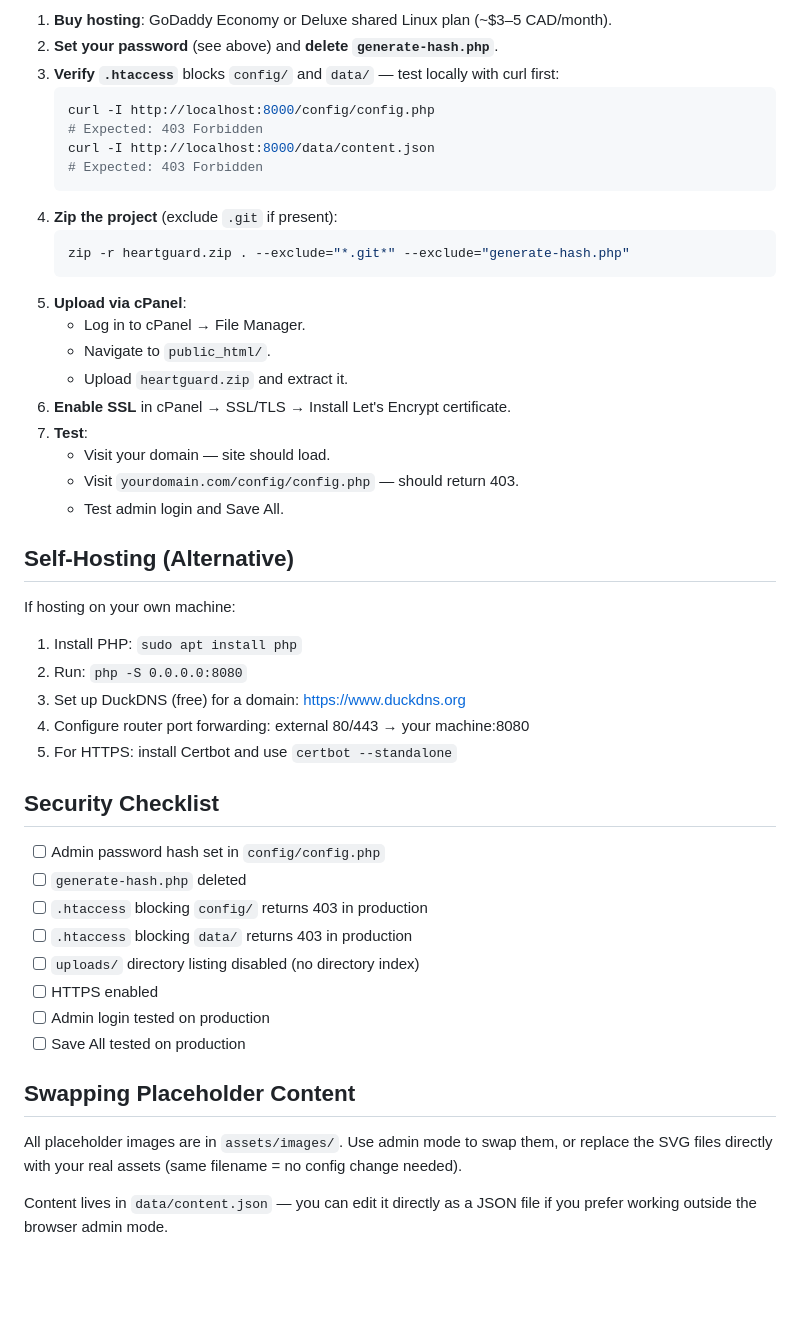
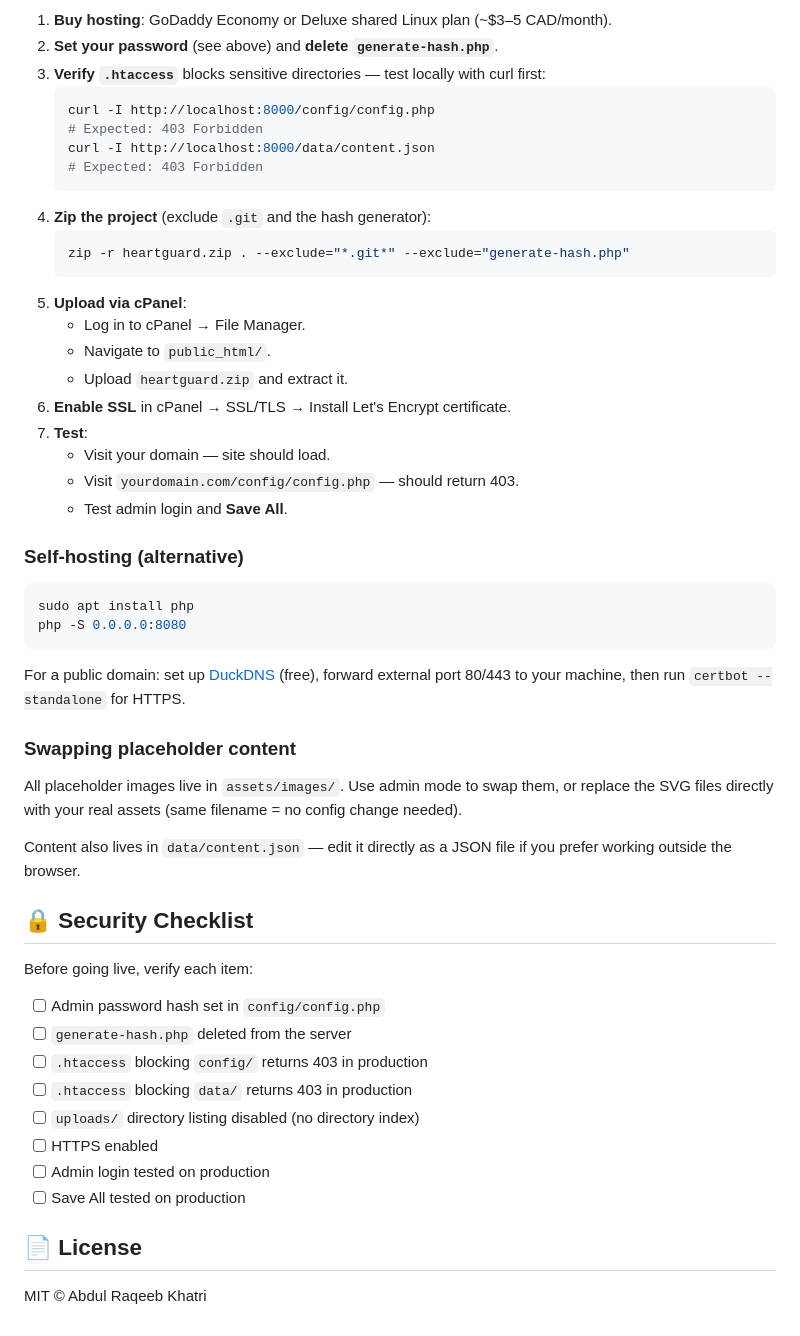
Before and after one commit to Ark310/HeartGuard, a Markdown page: README.md, the part around one of its changes. Drawn GitHub-style; blank space fills up the shorter version.

````diff
--- a/README.md
+++ b/README.md
@@ -44,14 +73,14 @@ Open http://localhost:8000
 
 1. **Buy hosting**: GoDaddy Economy or Deluxe shared Linux plan (~$3–5 CAD/month).
 2. **Set your password** (see above) and **delete `generate-hash.php`**.
-3. **Verify `.htaccess`** blocks `config/` and `data/` — test locally with curl first:
+3. **Verify `.htaccess`** blocks sensitive directories — test locally with curl first:
    ```bash
    curl -I http://localhost:8000/config/config.php
    # Expected: 403 Forbidden
    curl -I http://localhost:8000/data/content.json
    # Expected: 403 Forbidden
    ```
-4. **Zip the project** (exclude `.git` if present):
+4. **Zip the project** (exclude `.git` and the hash generator):
    ```bash
    zip -r heartguard.zip . --exclude="*.git*" --exclude="generate-hash.php"
    ```
@@ -63,22 +92,29 @@ Open http://localhost:8000
 7. **Test**:
    - Visit your domain — site should load.
    - Visit `yourdomain.com/config/config.php` — should return 403.
-   - Test admin login and Save All.
+   - Test admin login and **Save All**.
 
-## Self-Hosting (Alternative)
+### Self-hosting (alternative)
 
-If hosting on your own machine:
+```bash
+sudo apt install php
+php -S 0.0.0.0:8080
+```
 
-1. Install PHP: `sudo apt install php`
-2. Run: `php -S 0.0.0.0:8080`
-3. Set up DuckDNS (free) for a domain: https://www.duckdns.org
-4. Configure router port forwarding: external 80/443 → your machine:8080
-5. For HTTPS: install Certbot and use `certbot --standalone`
+For a public domain: set up [DuckDNS](https://www.duckdns.org) (free), forward external port 80/443 to your machine, then run `certbot --standalone` for HTTPS.
 
-## Security Checklist
+### Swapping placeholder content
+
+All placeholder images live in `assets/images/`. Use admin mode to swap them, or replace the SVG files directly with your real assets (same filename = no config change needed).
+
+Content also lives in `data/content.json` — edit it directly as a JSON file if you prefer working outside the browser.
+
+## 🔒 Security Checklist
+
+Before going live, verify each item:
 
 - [ ] Admin password hash set in `config/config.php`
-- [ ] `generate-hash.php` deleted
+- [ ] `generate-hash.php` deleted from the server
 - [ ] `.htaccess` blocking `config/` returns 403 in production
 - [ ] `.htaccess` blocking `data/` returns 403 in production
 - [ ] `uploads/` directory listing disabled (no directory index)
@@ -86,10 +122,6 @@ If hosting on your own machine:
 - [ ] Admin login tested on production
 - [ ] Save All tested on production
 
-## Swapping Placeholder Content
+## 📄 License
 
-All placeholder images are in `assets/images/`. Use admin mode to swap them,
-or replace the SVG files directly with your real assets (same filename = no config change needed).
-
-Content lives in `data/content.json` — you can edit it directly as a JSON file
-if you prefer working outside the browser admin mode.
+MIT © Abdul Raqeeb Khatri
````
Also changed, not shown: other parts of README.md (+58 -29 lines).
